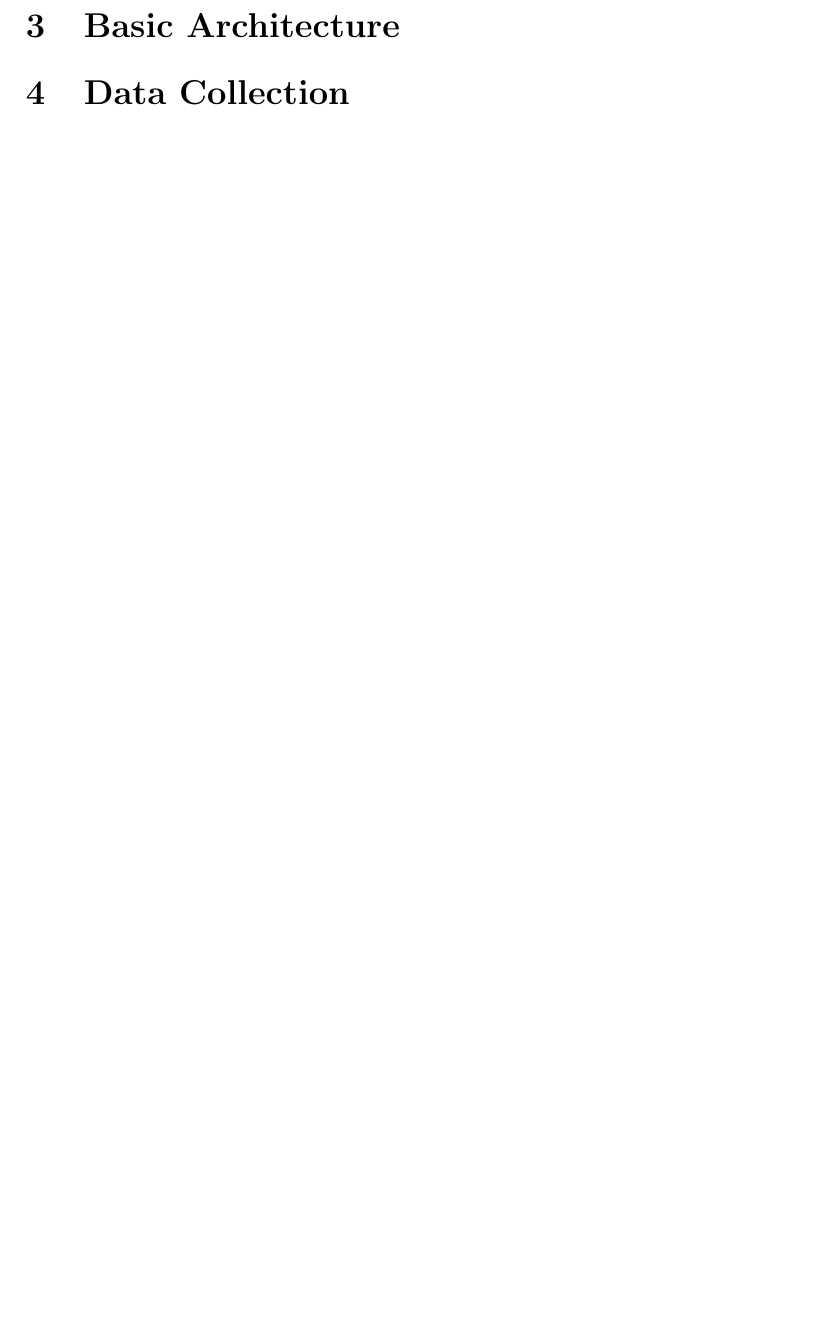
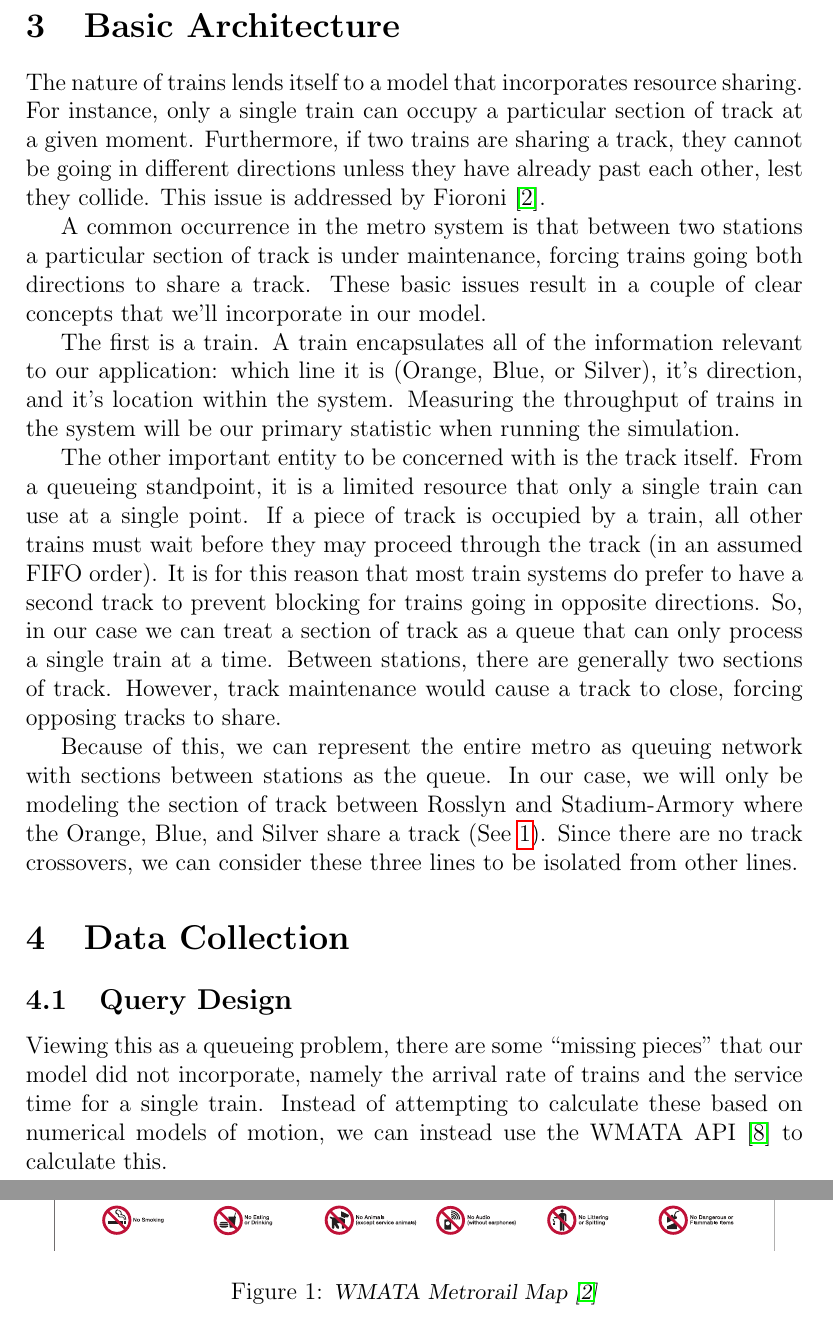
Before and after one commit to chipbell4/cse6730, a LaTeX document (project2/paper/main.tex): part of page 2 of 2 before the commit and two parts of pages 2 and 3 of 5 after it, the two joined at a grey line, cut so that both start at the same text, the shorter picture padded with empty space. Compiled offline with pdfLaTeX.

Commit message:
Adding some figures and data analysis stuff

```diff
--- a/project2/paper/main.tex
+++ b/project2/paper/main.tex
@@ -29,5 +29,42 @@
 handle multiple track speed limits.
 
 \section{Basic Architecture}
+The nature of trains lends itself to a model that incorporates resource sharing. For instance, only a single train can
+occupy a particular section of track at a given moment. Furthermore, if two trains are sharing a track, they cannot
+be going in different directions unless they have already past each other, lest they collide. This issue is addressed
+by Fioroni \cite{fioroni}.
+
+A common occurrence in the metro system is that between two stations a particular section of track is under
+maintenance, forcing trains going both directions to share a track. These basic issues result in a couple of clear
+concepts that we'll incorporate in our model.
+
+The first is a train. A train encapsulates all of the information relevant to our application: which line it is
+(Orange, Blue, or Silver), it's direction, and it's location within the system. Measuring the throughput of trains
+in the system will be our primary statistic when running the simulation.
+
+The other important entity to be concerned with is the track itself. From a queueing standpoint, it is a limited
+resource that only a single train can use at a single point. If a piece of track is occupied by a train, all other
+trains must wait before they may proceed through the track (in an assumed FIFO order). It is for this reason that
+most train systems do prefer to have a second track to prevent blocking for trains going in opposite directions.
+So, in our case we can treat a section of track as a queue that can only process a single train at a time. Between
+stations, there are generally two sections of track. However, track maintenance would cause a track to close, forcing
+opposing tracks to share.
+
+Because of this, we can represent the entire metro as queuing network with sections between stations as the queue. In
+our case, we will only be modeling the section of track between Rosslyn and Stadium-Armory where the Orange, Blue, and
+Silver share a track (See \ref{fig:metromap}). Since there are no track crossovers, we can consider these three lines
+to be isolated from other lines.
+
+\begin{figure}
+\begin{center}
+\includegraphics[width=5in]{../images/metro_map.pdf}
+\caption{\small \sl WMATA Metrorail Map \label{fig:metromap} \cite{fioroni}}
+\end{center}
+\end{figure}
 
 \section{Data Collection}
+
+\subsection{Query Design}
+Viewing this as a queueing problem, there are some ``missing pieces'' that our model did not incorporate, namely the
+arrival rate of trains and the service time for a single train. Instead of attempting to calculate these based on
+numerical models of motion, we can instead use the WMATA API \cite{wmataapi} to calculate this.
```
Also changed, not shown: project2/paper/main.bib (+12 -0 lines), project2/images/metro_map.pdf (added), project2/paper/main.tex (27 more changed lines).
